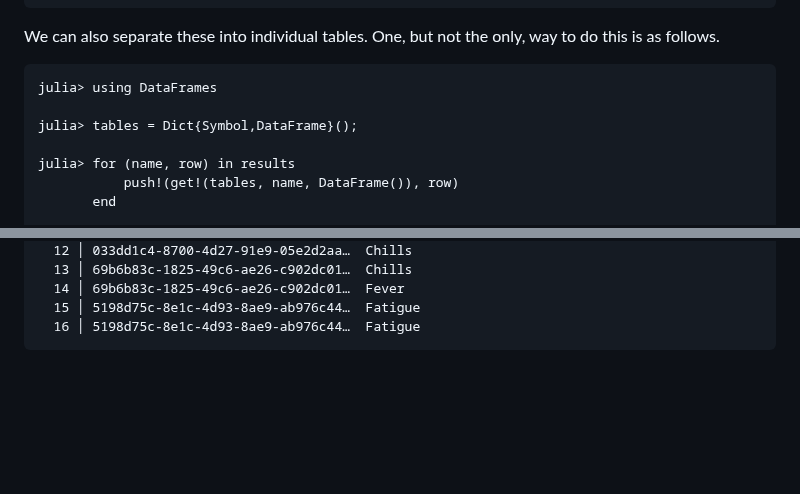
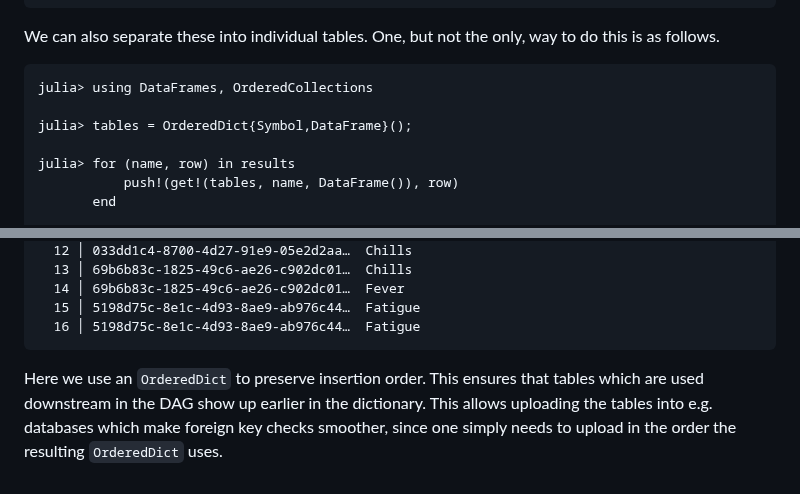
Before and after one commit to beacon-biosignals/MockTableGenerators.jl, a Markdown page: docs/src/index.md, 2 parts joined by grey strips. GitHub-like rendering; blank space fills up the shorter version.

Commit message:
[docs] Use OrderedDict in example (#8)

````diff
--- a/docs/src/index.md
+++ b/docs/src/index.md
@@ -176,9 +176,9 @@ We can also separate these into individual tables.
 One, but not the only, way to do this is as follows.
 
 ```julia-repl
-julia> using DataFrames
+julia> using DataFrames, OrderedCollections
 
-julia> tables = Dict{Symbol,DataFrame}();
+julia> tables = OrderedDict{Symbol,DataFrame}();
 
 julia> for (name, row) in results
            push!(get!(tables, name, DataFrame()), row)
@@ -231,3 +231,7 @@ julia> tables[:visit]
   15 │ 5198d75c-8e1c-4d93-8ae9-ab976c44…  Fatigue
   16 │ 5198d75c-8e1c-4d93-8ae9-ab976c44…  Fatigue
 ```
+
+Here we use an `OrderedDict` to preserve insertion order. This ensures that tables which are used downstream in the DAG
+show up earlier in the dictionary. This allows uploading the tables into e.g. databases which make foreign key checks
+smoother, since one simply needs to upload in the order the resulting `OrderedDict` uses.
````
